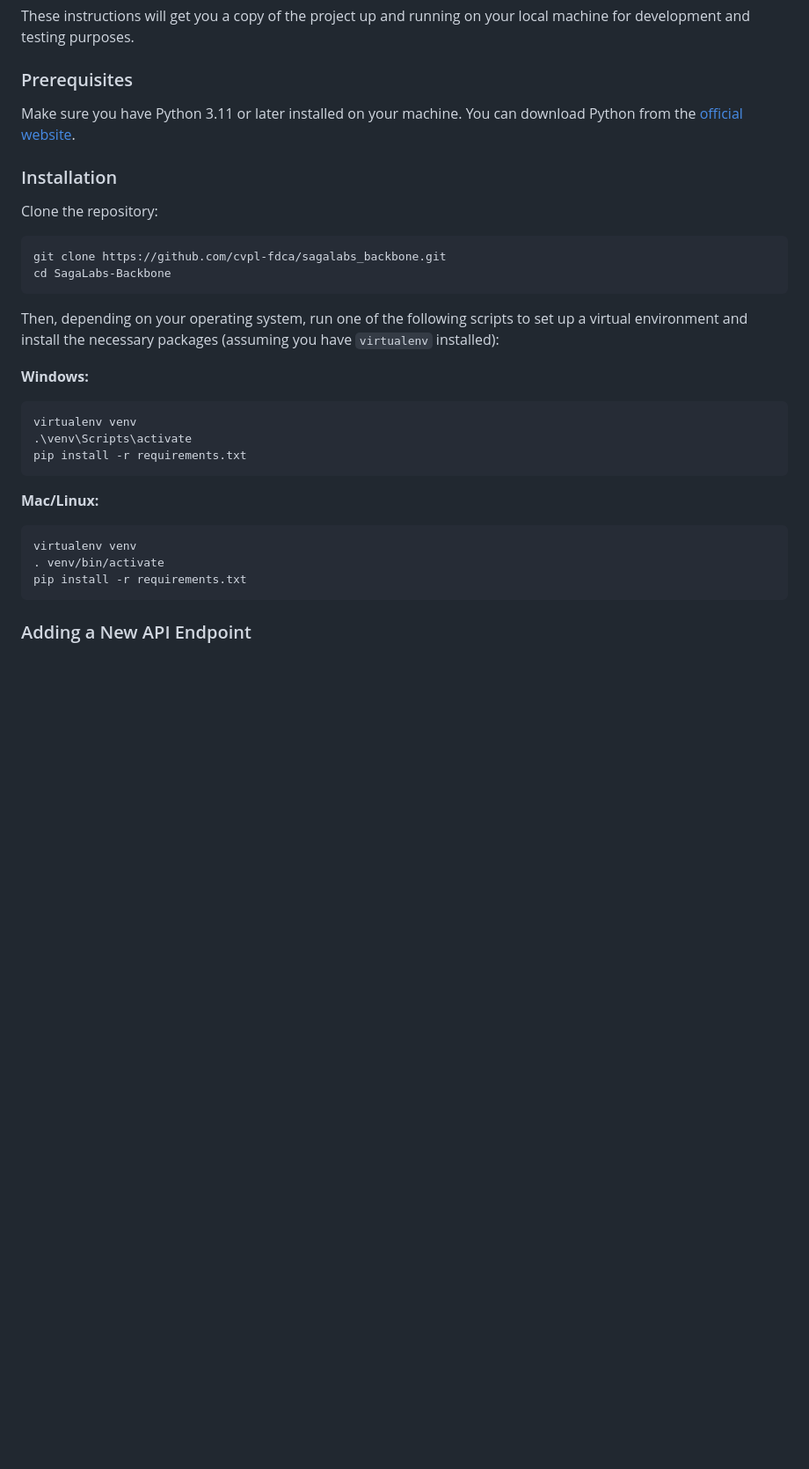
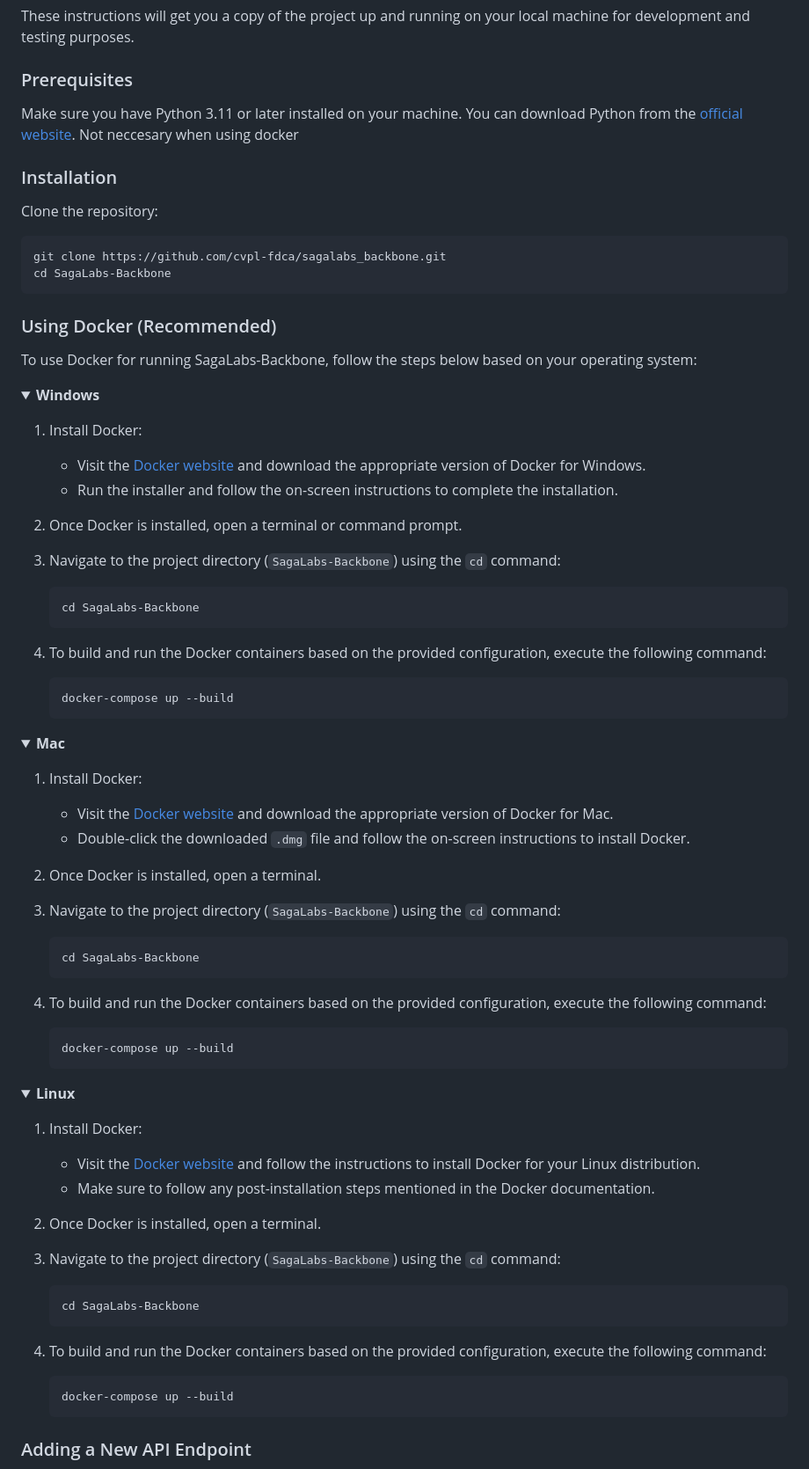
Before and after one commit to cvpl-fdca/SagaLabs-Backbone, a Markdown page: README.md, the part around the change. Shown at 88% size. Drawn GitHub-style; folded sections open; blank space fills up the shorter version.

Commit message:
Add docker setup to readme

````diff
--- a/README.md
+++ b/README.md
@@ -20,31 +20,87 @@ These instructions will get you a copy of the project up and running on your loc
 
 ### Prerequisites
 
-Make sure you have Python 3.11 or later installed on your machine. You can download Python from the [official website](https://www.python.org/downloads/).
+Make sure you have Python 3.11 or later installed on your machine. You can download Python from the [official website](https://www.python.org/downloads/). Not neccesary when using docker
 
 ### Installation
 
 Clone the repository:
+
 ```bash
 git clone https://github.com/cvpl-fdca/sagalabs_backbone.git
 cd SagaLabs-Backbone
 ```
 
-Then, depending on your operating system, run one of the following scripts to set up a virtual environment and install the necessary packages (assuming you have `virtualenv` installed):
+### Using Docker (Recommended)
 
-**Windows:**
-```cmd
-virtualenv venv
-.\venv\Scripts\activate
-pip install -r requirements.txt
-```
+To use Docker for running SagaLabs-Backbone, follow the steps below based on your operating system:
 
-**Mac/Linux:**
-```bash
-virtualenv venv
-. venv/bin/activate
-pip install -r requirements.txt
-```
+<details>
+<summary><strong>Windows</strong></summary>
+
+1. Install Docker:
+   - Visit the [Docker website](https://www.docker.com/) and download the appropriate version of Docker for Windows.
+   - Run the installer and follow the on-screen instructions to complete the installation.
+
+2. Once Docker is installed, open a terminal or command prompt.
+
+3. Navigate to the project directory (`SagaLabs-Backbone`) using the `cd` command:
+
+   ```bash
+   cd SagaLabs-Backbone
+   ```
+
+4. To build and run the Docker containers based on the provided configuration, execute the following command:
+
+   ```bash
+   docker-compose up --build
+   ```
+</details>
+
+<details>
+<summary><strong>Mac</strong></summary>
+
+1. Install Docker:
+   - Visit the [Docker website](https://www.docker.com/) and download the appropriate version of Docker for Mac.
+   - Double-click the downloaded `.dmg` file and follow the on-screen instructions to install Docker.
+
+2. Once Docker is installed, open a terminal.
+
+3. Navigate to the project directory (`SagaLabs-Backbone`) using the `cd` command:
+
+   ```bash
+   cd SagaLabs-Backbone
+   ```
+
+4. To build and run the Docker containers based on the provided configuration, execute the following command:
+
+   ```bash
+   docker-compose up --build
+   ```
+</details>
+
+<details>
+<summary><strong>Linux</strong></summary>
+
+1. Install Docker:
+   - Visit the [Docker website](https://www.docker.com/) and follow the instructions to install Docker for your Linux distribution.
+   - Make sure to follow any post-installation steps mentioned in the Docker documentation.
+
+2. Once Docker is installed, open a terminal.
+
+3. Navigate to the project directory (`SagaLabs-Backbone`) using the `cd` command:
+
+   ```bash
+   cd SagaLabs-Backbone
+   ```
+
+4. To build and run the Docker containers based on the provided configuration, execute the following command:
+
+   ```bash
+   docker-compose up --build
+   ```
+</details>
+
 
 ### Adding a New API Endpoint
 
````
